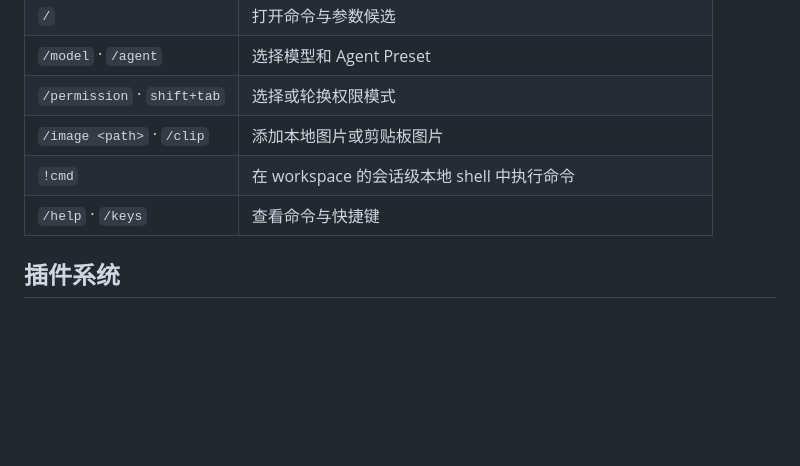
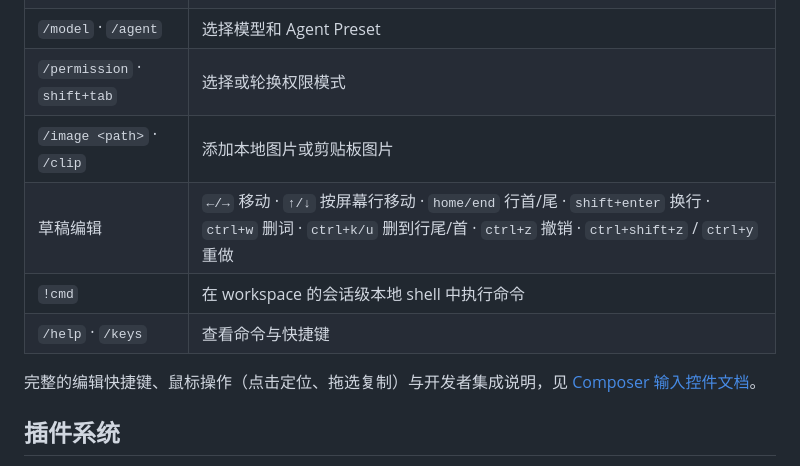
Before and after one commit to openma-ai/Martty, a Markdown page: README.md, the part around the change. Rendered like a GitHub page; blank space fills up the shorter version.

Commit message:
docs: add draft-editing shortcuts and composer doc links to the interaction tables

```diff
--- a/README.md
+++ b/README.md
@@ -80,8 +80,12 @@ subagent、Plan、token 用量和持久化会话。图片可以从文件或剪
 | `/model` · `/agent` | 选择模型和 Agent Preset |
 | `/permission` · `shift+tab` | 选择或轮换权限模式 |
 | `/image <path>` · `/clip` | 添加本地图片或剪贴板图片 |
+| 草稿编辑 | `←/→` 移动 · `↑/↓` 按屏幕行移动 · `home/end` 行首/尾 · `shift+enter` 换行 · `ctrl+w` 删词 · `ctrl+k/u` 删到行尾/首 · `ctrl+z` 撤销 · `ctrl+shift+z` / `ctrl+y` 重做 |
 | `!cmd` | 在 workspace 的会话级本地 shell 中执行命令 |
 | `/help` · `/keys` | 查看命令与快捷键 |
+
+完整的编辑快捷键、鼠标操作（点击定位、拖选复制）与开发者集成说明，见
+[Composer 输入控件文档](docs/composer-input.md)。
 
 ## 插件系统
 
```
Also changed, not shown: README.en.md (+3 -0 lines).
